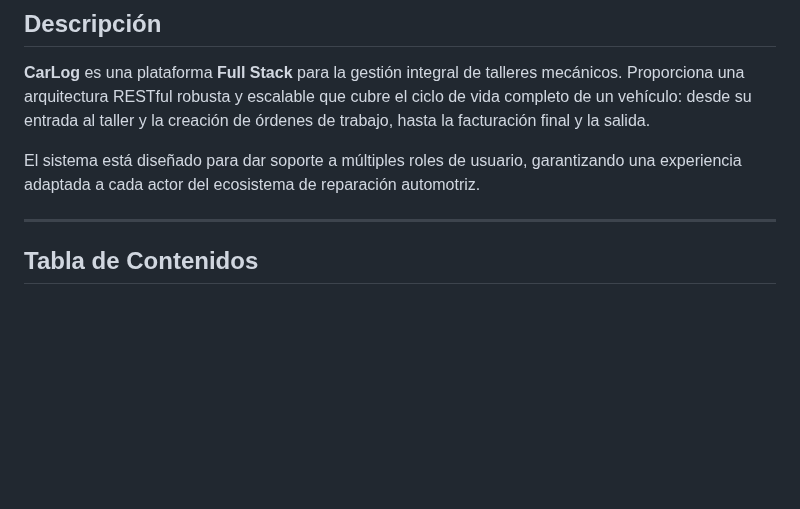
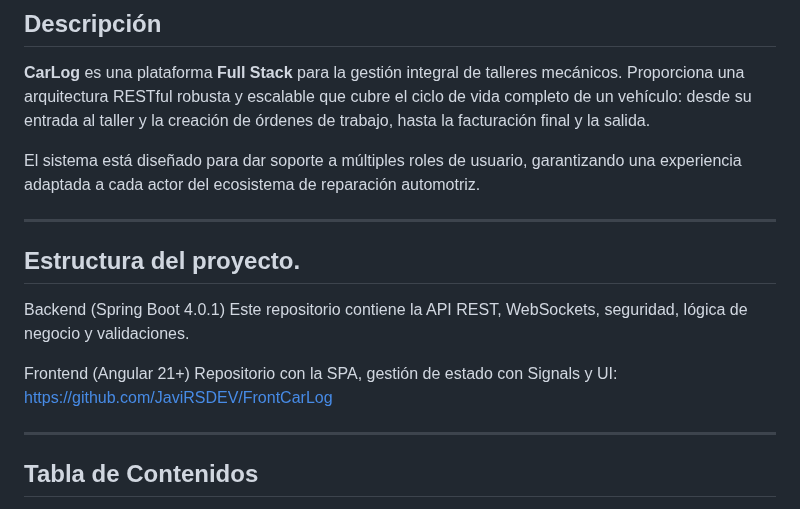
Before and after one commit to JaviRSDEV/CarLog, a Markdown page: README.md, the part around the change. Rendered like a GitHub page; blank space fills up the shorter version.

```diff
--- a/README.md
+++ b/README.md
@@ -22,6 +22,14 @@
 **CarLog** es una plataforma **Full Stack** para la gestión integral de talleres mecánicos. Proporciona una arquitectura RESTful robusta y escalable que cubre el ciclo de vida completo de un vehículo: desde su entrada al taller y la creación de órdenes de trabajo, hasta la facturación final y la salida.
 
 El sistema está diseñado para dar soporte a múltiples roles de usuario, garantizando una experiencia adaptada a cada actor del ecosistema de reparación automotriz.
+
+---
+
+## Estructura del proyecto.
+
+Backend (Spring Boot 4.0.1) Este repositorio contiene la API REST, WebSockets, seguridad, lógica de negocio y validaciones.
+
+Frontend (Angular 21+) Repositorio con la SPA, gestión de estado con Signals y UI: https://github.com/JaviRSDEV/FrontCarLog
 
 ---
 
```
